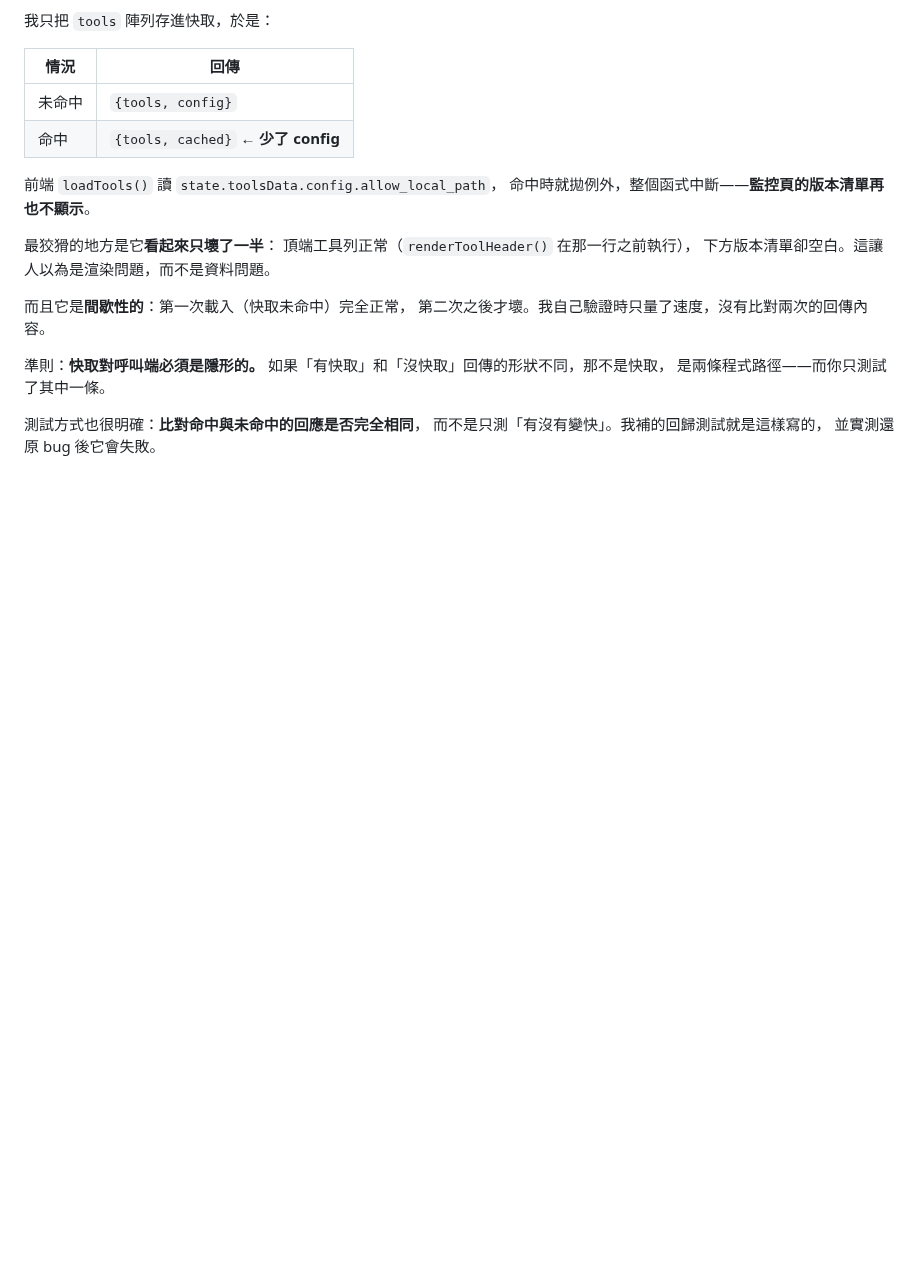
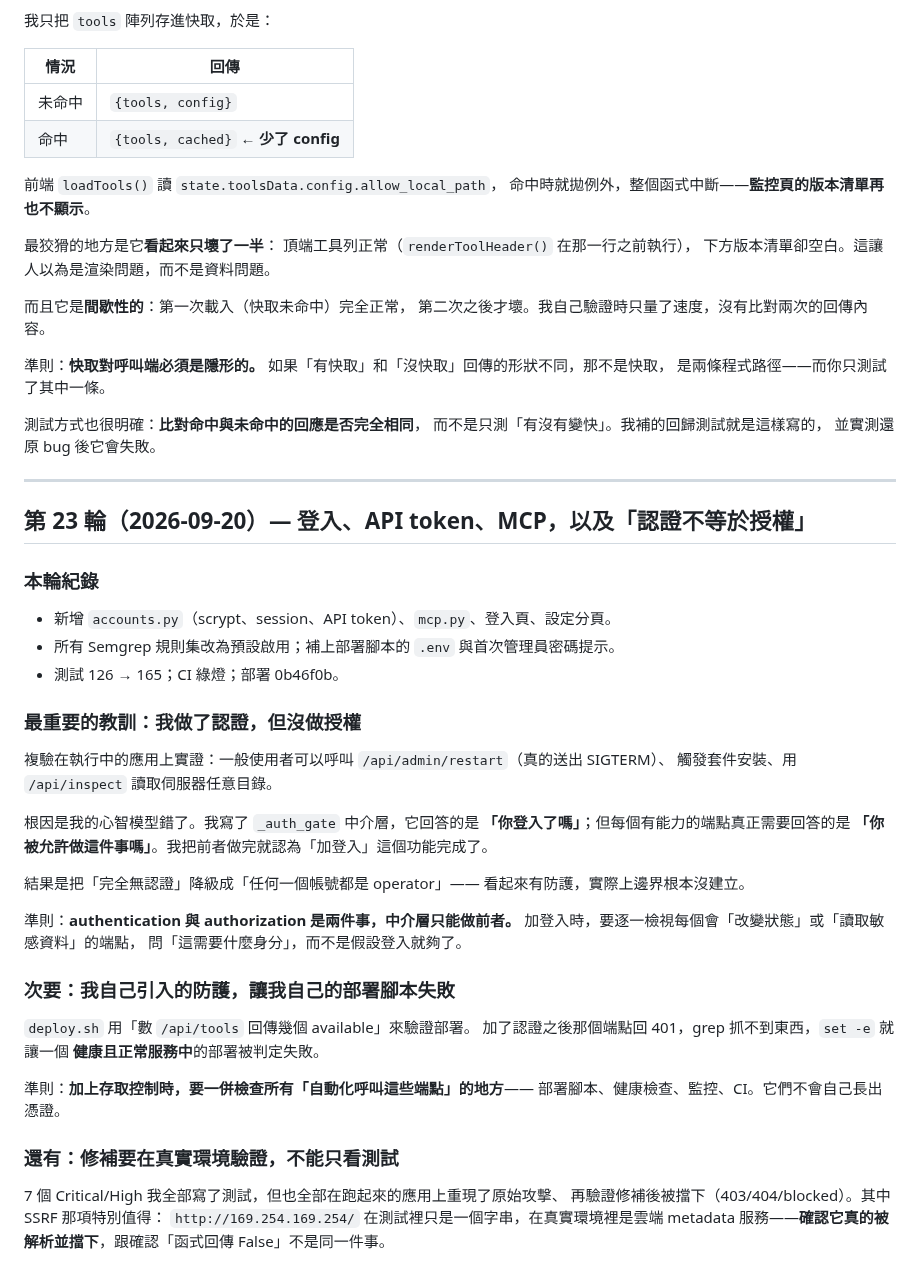
Before and after one commit to zzx789654/sast-, a Markdown page: lessons.md, the part around the change. Rendered like a GitHub page; blank space fills up the shorter version.

Commit message:
Record round 23: authentication is not authorisation
Co-Authored-By: Claude Opus 5 <noreply@anthropic.com>

```diff
--- a/lessons.md
+++ b/lessons.md
@@ -706,3 +706,44 @@ Semgrep 的 `request-host-used` 是純文字比對，**不跳過註解**。
 測試方式也很明確：**比對命中與未命中的回應是否完全相同**，
 而不是只測「有沒有變快」。我補的回歸測試就是這樣寫的，
 並實測還原 bug 後它會失敗。
+
+---
+
+## 第 23 輪（2026-09-20）— 登入、API token、MCP，以及「認證不等於授權」
+
+### 本輪紀錄
+- 新增 `accounts.py`（scrypt、session、API token）、`mcp.py`、登入頁、設定分頁。
+- 所有 Semgrep 規則集改為預設啟用；補上部署腳本的 `.env` 與首次管理員密碼提示。
+- 測試 126 → 165；CI 綠燈；部署 0b46f0b。
+
+### 最重要的教訓：我做了認證，但沒做授權
+
+複驗在執行中的應用上實證：一般使用者可以呼叫 `/api/admin/restart`（真的送出 SIGTERM）、
+觸發套件安裝、用 `/api/inspect` 讀取伺服器任意目錄。
+
+根因是我的心智模型錯了。我寫了 `_auth_gate` 中介層，它回答的是
+**「你登入了嗎」**；但每個有能力的端點真正需要回答的是
+**「你被允許做這件事嗎」**。我把前者做完就認為「加登入」這個功能完成了。
+
+結果是把「完全無認證」降級成「任何一個帳號都是 operator」——
+看起來有防護，實際上邊界根本沒建立。
+
+準則：**authentication 與 authorization 是兩件事，中介層只能做前者。**
+加登入時，要逐一檢視每個會「改變狀態」或「讀取敏感資料」的端點，
+問「這需要什麼身分」，而不是假設登入就夠了。
+
+### 次要：我自己引入的防護，讓我自己的部署腳本失敗
+
+`deploy.sh` 用「數 `/api/tools` 回傳幾個 available」來驗證部署。
+加了認證之後那個端點回 401，grep 抓不到東西，`set -e` 就讓一個
+**健康且正常服務中**的部署被判定失敗。
+
+準則：**加上存取控制時，要一併檢查所有「自動化呼叫這些端點」的地方**——
+部署腳本、健康檢查、監控、CI。它們不會自己長出憑證。
+
+### 還有：修補要在真實環境驗證，不能只看測試
+
+7 個 Critical/High 我全部寫了測試，但也全部在跑起來的應用上重現了原始攻擊、
+再驗證修補後被擋下（403/404/blocked）。其中 SSRF 那項特別值得：
+`http://169.254.169.254/` 在測試裡只是一個字串，在真實環境裡是雲端 metadata
+服務——**確認它真的被解析並擋下**，跟確認「函式回傳 False」不是同一件事。
```
Also changed, not shown: 待修改.md (+19 -0 lines).
